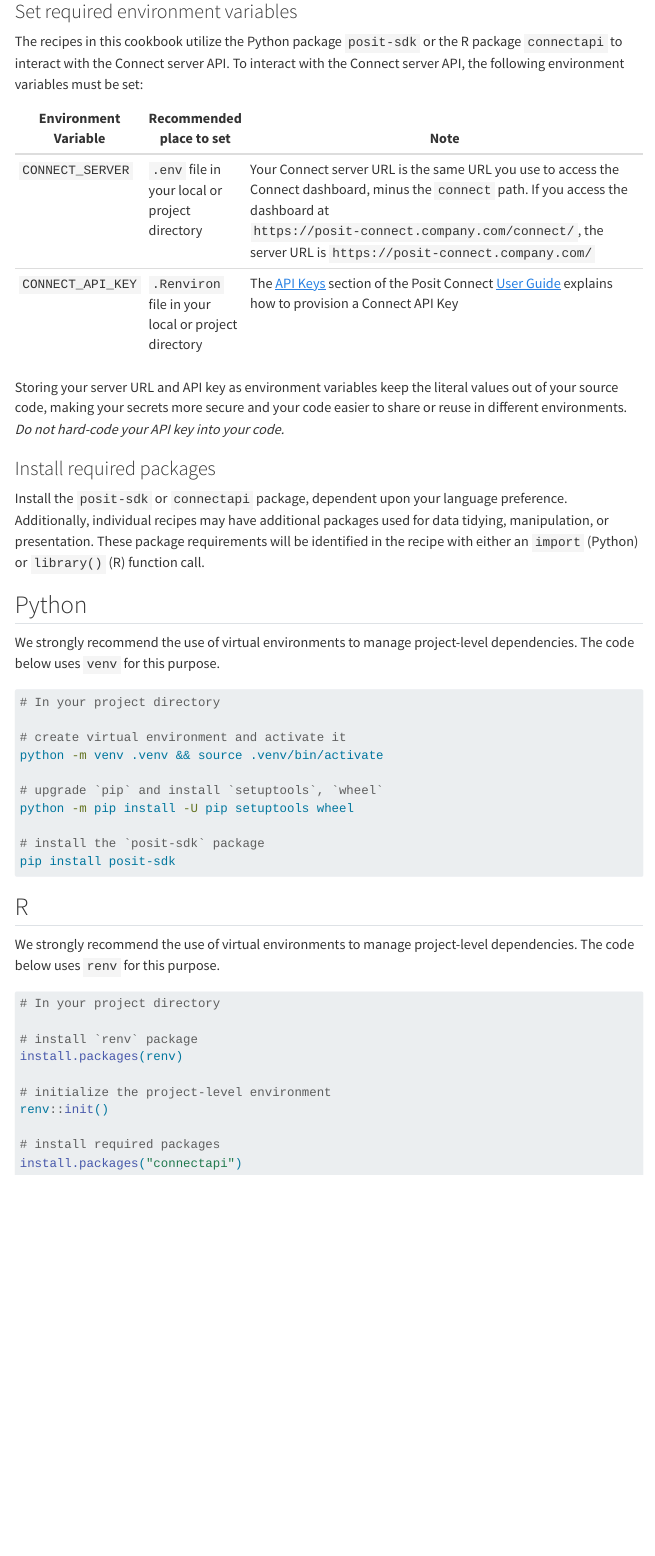
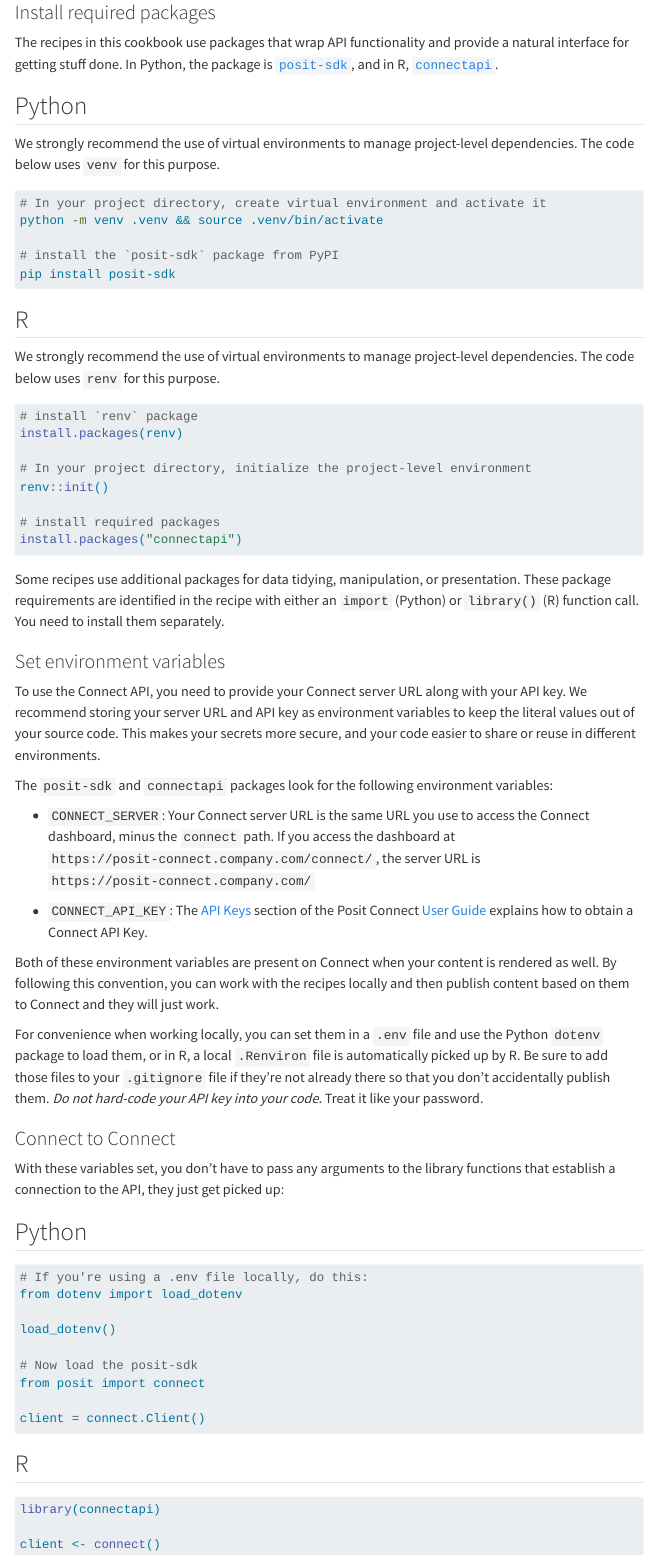
Before and after one commit to posit-dev/connect-cookbook, a Quarto document (index.qmd): the page in a window 1100 px wide, from 300 px down before the commit and from 290 px down after it, so that both start at the same text. Rendered offline with R 4.5, knitr and Pandoc in place of Quarto, with nearby package versions; menus at the side of the page are left out.

Commit message:
Revise the intro (#37)
Co-authored-by: Jonathan Keane <jkeane@gmail.com>
Co-authored-by: annikakrilov <119340097+annikakrilov@users.noreply.github.com>

````diff
--- a/index.qmd
+++ b/index.qmd
@@ -14,54 +13,88 @@
 
 ## Getting started
 
-### Set required environment variables
-
-The recipes in this cookbook utilize the Python package `posit-sdk` or the R package `connectapi` to interact with the Connect server API. To interact with the Connect server API, the following environment variables must be set:
-
-| Environment Variable | Recommended place to set                            | Note                                                                                                                                                                                                                                           |
-|------------|------------|------------------------------------------------------|
-| `CONNECT_SERVER`     | `.env` file in your local or project directory      | Your Connect server URL is the same URL you use to access the Connect dashboard, minus the `connect` path. If you access the dashboard at `https://posit-connect.company.com/connect/`, the server URL is `https://posit-connect.company.com/` |
-| `CONNECT_API_KEY`    | `.Renviron` file in your local or project directory | The [API Keys](https://docs.posit.co/connect/user/api-keys/) section of the Posit Connect [User Guide](https://docs.posit.co/connect/user/) explains how to provision a Connect API Key                                                        |
-
-Storing your server URL and API key as environment variables keep the literal values out of your source code, making your secrets more secure and your code easier to share or reuse in different environments. *Do not hard-code your API key into your code.*
-
 ### Install required packages
 
-Install the `posit-sdk` or `connectapi` package, dependent upon your language preference. Additionally, individual recipes may have additional packages used for data tidying, manipulation, or presentation. These package requirements will be identified in the recipe with either an `import` (Python) or `library()` (R) function call.
+The recipes in this cookbook use packages that wrap API functionality and provide a natural interface for getting stuff done.
+In Python, the package is [`posit-sdk`](https://github.com/posit-dev/posit-sdk-py), and in R, [`connectapi`](https://pkgs.rstudio.com/connectapi/).
 
 ::: {.panel-tabset group="language"}
 ## Python
 
-We strongly recommend the use of virtual environments to manage project-level dependencies. The code below uses `venv` for this purpose.
+We strongly recommend the use of virtual environments to manage project-level dependencies.
+The code below uses `venv` for this purpose.
 
 ``` bash
-# In your project directory
-
-# create virtual environment and activate it
+# In your project directory, create virtual environment and activate it
 python -m venv .venv && source .venv/bin/activate
 
-# upgrade `pip` and install `setuptools`, `wheel`
-python -m pip install -U pip setuptools wheel
-
-# install the `posit-sdk` package
+# install the `posit-sdk` package from PyPI
 pip install posit-sdk
 ```
 
 ## R
 
-We strongly recommend the use of virtual environments to manage project-level dependencies. The code below uses `renv` for this purpose.
+We strongly recommend the use of virtual environments to manage project-level dependencies.
+The code below uses `renv` for this purpose.
 
 ```{r}
-# In your project directory
-
 # install `renv` package
 install.packages(renv)
 
-# initialize the project-level environment
+# In your project directory, initialize the project-level environment
 renv::init()
 
 # install required packages
 install.packages("connectapi")
-
 ```
 :::
+
+Some recipes use additional packages for data tidying, manipulation, or presentation.
+These package requirements are identified in the recipe with either an `import` (Python) or `library()` (R) function call.
+You need to install them separately.
+
+### Set environment variables
+
+To use the Connect API, you need to provide your Connect server URL along with your API key.
+We recommend storing your server URL and API key as environment variables to keep the literal values out of your source code. This makes your secrets more secure, and your code easier to share or reuse in different environments.
+
+The `posit-sdk` and `connectapi` packages look for the following environment variables:
+
+* `CONNECT_SERVER`: Your Connect server URL is the same URL you use to access the Connect dashboard, minus the `connect` path.
+If you access the dashboard at `https://posit-connect.company.com/connect/`, the server URL is `https://posit-connect.company.com/`
+
+* `CONNECT_API_KEY`: The [API Keys](https://docs.posit.co/connect/user/api-keys/) section of the Posit Connect [User Guide](https://docs.posit.co/connect/user/) explains how to obtain a Connect API Key.
+
+Both of these environment variables are present on Connect when your content is rendered as well. By following this convention, you can work with the recipes locally and then publish content based on them to Connect and they will just work.
+
+For convenience when working locally, you can set them in a `.env` file and use the Python `dotenv` package to load them, or in R, a local `.Renviron` file is automatically picked up by R.
+Be sure to add those files to your `.gitignore` file if they're not already there so that you don't accidentally publish them.
+*Do not hard-code your API key into your code.* Treat it like your password.
+
+### Connect to Connect
+
+With these variables set, you don't have to pass any arguments to the library functions that establish a connection to the API, they just get picked up:
+
+::: {.panel-tabset group="language"}
+## Python
+
+```{python}
+# If you're using a .env file locally, do this:
+from dotenv import load_dotenv
+
+load_dotenv()
+
+# Now load the posit-sdk
+from posit import connect
+
+client = connect.Client()
+```
+
+## R
+
+```{r}
+library(connectapi)
+
+client <- connect()
+```
+:::
````
Also changed, not shown: index.qmd (5 more changed lines).
